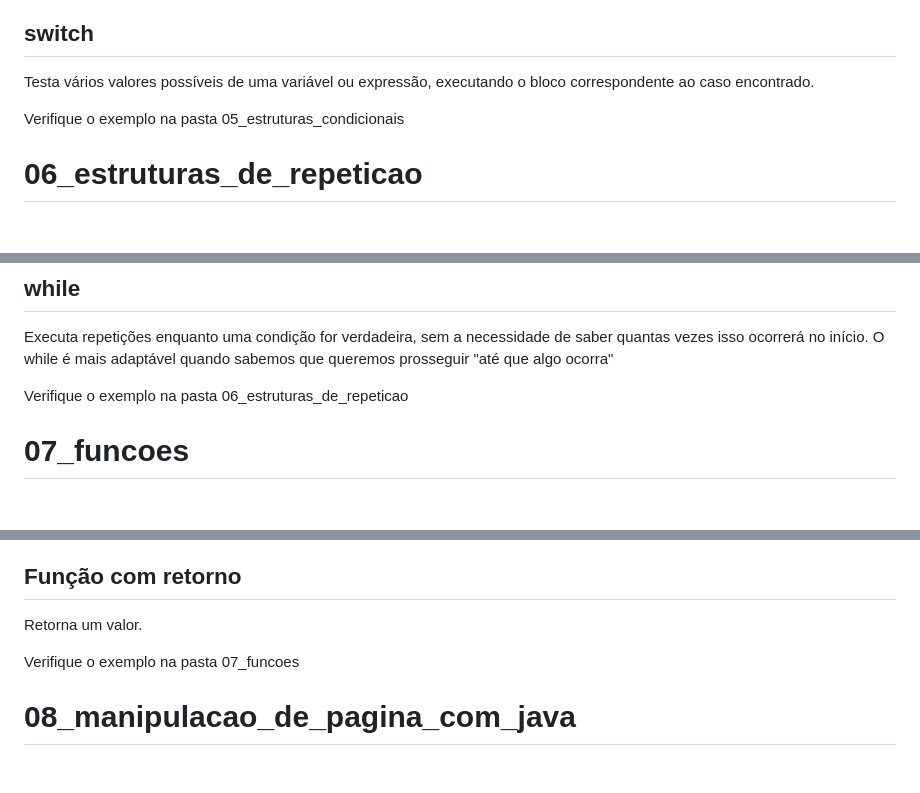
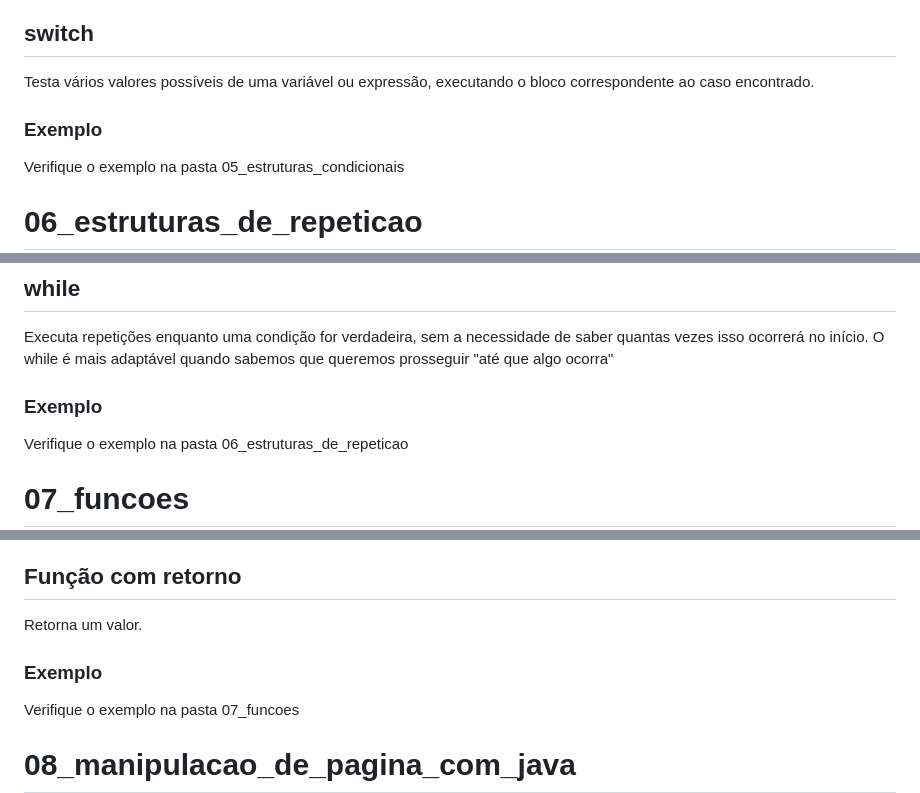
Before and after one commit to ErikFelipeDalonso/atividade_5_pesquisa_javascript, a Markdown page: README.md, 3 parts joined by grey strips. Rendered like a GitHub page; blank space fills up the shorter version.

```diff
--- a/README.md
+++ b/README.md
@@ -115,7 +115,7 @@ Se a condição do if for falsa, o else executa outro bloco de código.
 ## switch
 Testa vários valores possíveis de uma variável ou expressão, executando o bloco correspondente ao caso encontrado.
 
-
+### Exemplo
 Verifique o exemplo na pasta 05_estruturas_condicionais
 
 
@@ -129,7 +129,7 @@ O for e o while são estruturas de repetição.
 Executa repetições enquanto uma condição for verdadeira, sem a necessidade de saber quantas vezes isso ocorrerá no início.
 O while é mais adaptável quando sabemos que queremos prosseguir "até que algo ocorra"
 
-
+### Exemplo
 Verifique o exemplo na pasta 06_estruturas_de_repeticao
 
 
@@ -144,7 +144,7 @@ Recebe dados.
 ## Função com retorno
 Retorna um valor.
 
-
+### Exemplo
 Verifique o exemplo na pasta 07_funcoes
 
 
```
Also changed, not shown: other parts of README.md (+4 -4 lines).
